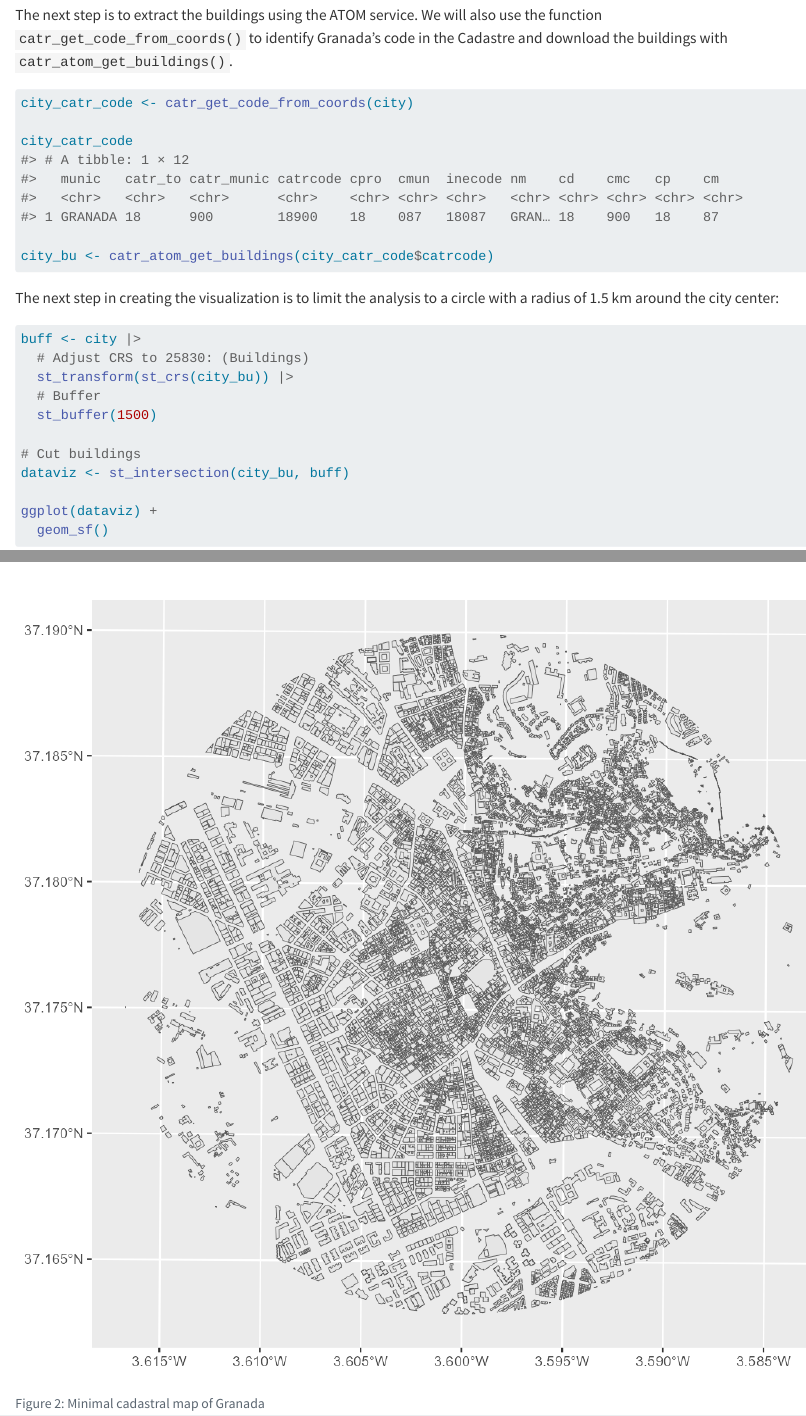
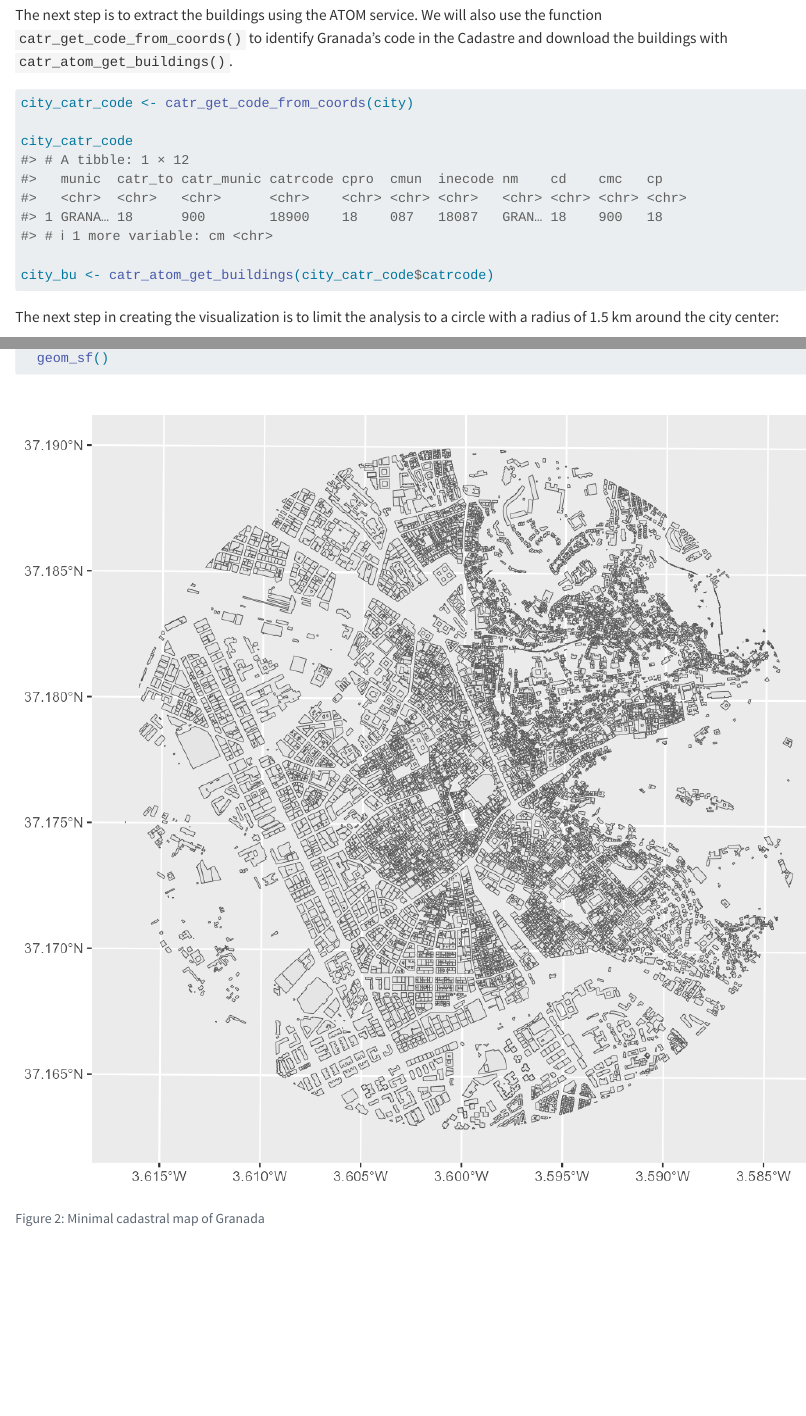
Before and after one commit to rOpenSpain/CatastRo, a Quarto document (vignettes/CatastRo.qmd): the page in a window 1100 px wide, from 3360 px down, and a second part further down, joined at a grey line. Rendered offline with R 4.5, knitr and Pandoc in place of Quarto, with nearby package versions.

Commit message:
Update docs with pkgdev

````diff
--- a/codemeta.json
+++ b/codemeta.json
@@ -14,7 +14,7 @@
     "name": "R",
     "url": "https://r-project.org"
   },
-  "runtimePlatform": "R version 4.5.3 (2026-03-11 ucrt)",
+  "runtimePlatform": "R version 4.6.0 (2026-04-24 ucrt)",
   "provider": {
     "@id": "https://cran.r-project.org",
     "@type": "Organization",
@@ -283,7 +283,7 @@
   },
   "isPartOf": "https://ropenspain.es/",
   "keywords": ["catastro", "cran", "cran-r", "gis", "maps", "r", "r-package", "ropenspain", "rstats", "spain", "spatial", "static-tiles"],
-  "fileSize": "1111.196KB",
+  "fileSize": "1112.23KB",
   "citation": [
     {
       "@type": "SoftwareSourceCode",
--- a/inst/schemaorg.json
+++ b/inst/schemaorg.json
@@ -43,7 +43,7 @@
         "name": "Comprehensive R Archive Network (CRAN)",
         "url": "https://cran.r-project.org"
       },
-      "runtimePlatform": "R version 4.5.3 (2026-03-11 ucrt)",
+      "runtimePlatform": "R version 4.6.0 (2026-04-24 ucrt)",
       "version": "1.0.0.9000"
     },
     {
--- a/vignettes/CatastRo.qmd
+++ b/vignettes/CatastRo.qmd
@@ -173,9 +173,10 @@
 
 city_catr_code
 #> # A tibble: 1 × 12
-#>   munic   catr_to catr_munic catrcode cpro  cmun  inecode nm    cd    cmc   cp    cm
-#>   <chr>   <chr>   <chr>      <chr>    <chr> <chr> <chr>   <chr> <chr> <chr> <chr> <chr>
-#> 1 GRANADA 18      900        18900    18    087   18087   GRAN… 18    900   18    87
+#>   munic  catr_to catr_munic catrcode cpro  cmun  inecode nm    cd    cmc   cp
+#>   <chr>  <chr>   <chr>      <chr>    <chr> <chr> <chr>   <chr> <chr> <chr> <chr>
+#> 1 GRANA… 18      900        18900    18    087   18087   GRAN… 18    900   18
+#> # ℹ 1 more variable: cm <chr>
 
 city_bu <- catr_atom_get_buildings(city_catr_code$catrcode)
 ```
````
Also changed, not shown: README.md, data/catr_srs_values.rda, index.md, vignettes/dviz-1.png, vignettes/minimal-1.png, 4 other files.
